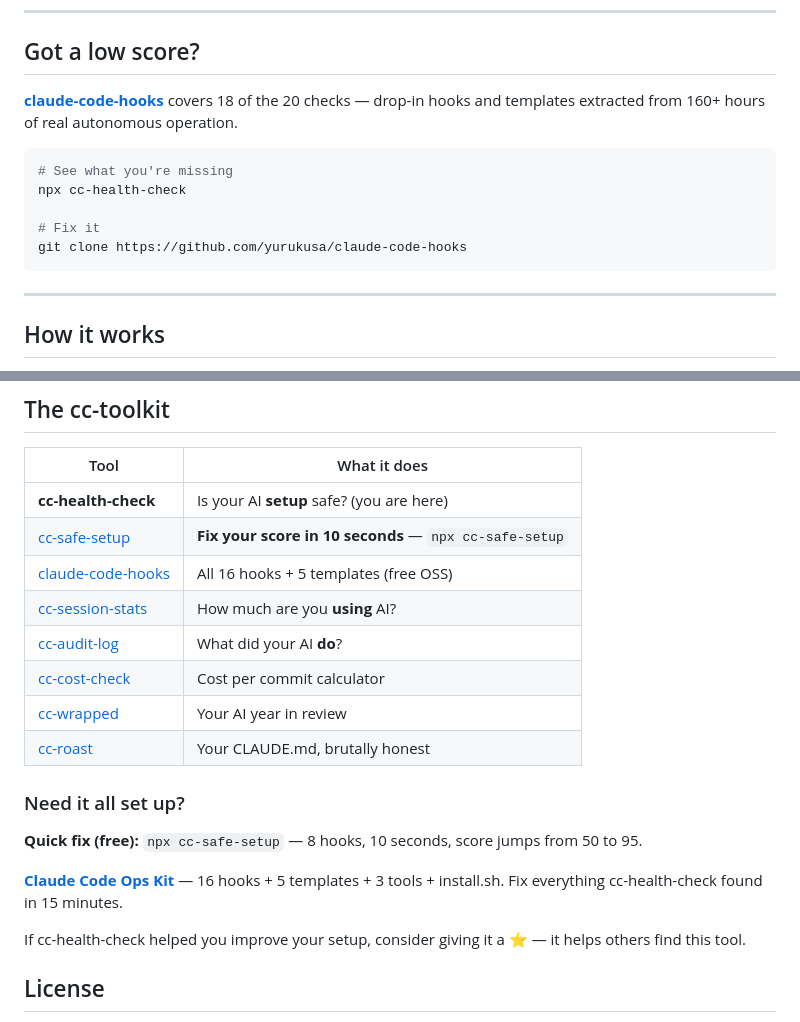
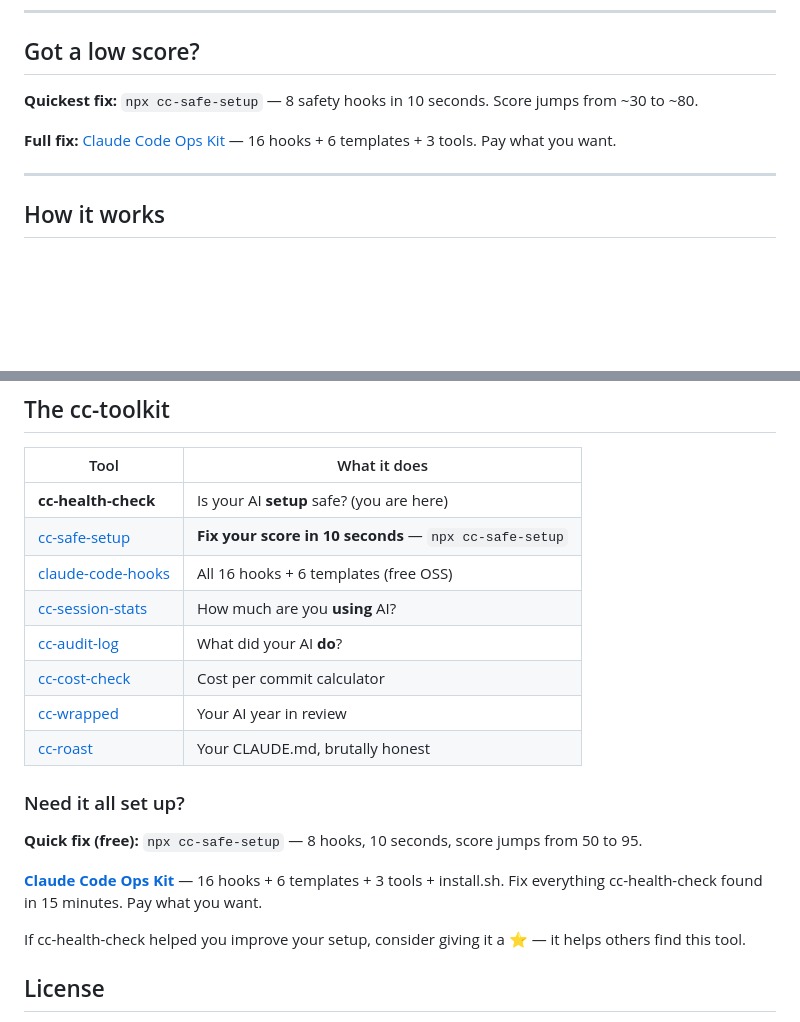
Before and after one commit to yurukusa/cc-health-check, a Markdown page: README.md, 2 parts joined by grey strips. GitHub-like rendering; blank space fills up the shorter version.

Commit message:
docs: update CTA to new funnel format (PWYW) + fix template count 5→6 Co-Authored-By: Claude Opus 4.6 (1M context) <noreply@anthropic.com>

````diff
--- a/README.md
+++ b/README.md
@@ -81,15 +81,9 @@ npx cc-health-check
 
 ## Got a low score?
 
-**[claude-code-hooks](https://github.com/yurukusa/claude-code-hooks)** covers 18 of the 20 checks — drop-in hooks and templates extracted from 160+ hours of real autonomous operation.
+**Quickest fix:** `npx cc-safe-setup` — 8 safety hooks in 10 seconds. Score jumps from ~30 to ~80.
 
-```bash
-# See what you're missing
-npx cc-health-check
-
-# Fix it
-git clone https://github.com/yurukusa/claude-code-hooks
-```
+**Full fix:** [Claude Code Ops Kit](https://yurukusa.github.io/cc-ops-kit-landing/?utm_source=github&utm_medium=readme&utm_campaign=ops-kit&ref=health-check-low-score) — 16 hooks + 6 templates + 3 tools. Pay what you want.
 
 ---
 
@@ -147,7 +141,7 @@ jobs:
 |------|--------------|
 | **cc-health-check** | Is your AI **setup** safe? (you are here) |
 | [cc-safe-setup](https://github.com/yurukusa/cc-safe-setup) | **Fix your score in 10 seconds** — `npx cc-safe-setup` |
-| [claude-code-hooks](https://github.com/yurukusa/claude-code-hooks) | All 16 hooks + 5 templates (free OSS) |
+| [claude-code-hooks](https://github.com/yurukusa/claude-code-hooks) | All 16 hooks + 6 templates (free OSS) |
 | [cc-session-stats](https://github.com/yurukusa/cc-session-stats) | How much are you **using** AI? |
 | [cc-audit-log](https://github.com/yurukusa/cc-audit-log) | What did your AI **do**? |
 | [cc-cost-check](https://github.com/yurukusa/cc-cost-check) | Cost per commit calculator |
@@ -158,7 +152,7 @@ jobs:
 
 **Quick fix (free):** `npx cc-safe-setup` — 8 hooks, 10 seconds, score jumps from 50 to 95.
 
-**[Claude Code Ops Kit](https://yurukusa.github.io/cc-ops-kit-landing/?utm_source=github&utm_medium=readme&utm_campaign=ops-kit&ref=health-check)** — 16 hooks + 5 templates + 3 tools + install.sh. Fix everything cc-health-check found in 15 minutes.
+**[Claude Code Ops Kit](https://yurukusa.github.io/cc-ops-kit-landing/?utm_source=github&utm_medium=readme&utm_campaign=ops-kit&ref=health-check)** — 16 hooks + 6 templates + 3 tools + install.sh. Fix everything cc-health-check found in 15 minutes. Pay what you want.
 
 If cc-health-check helped you improve your setup, consider giving it a ⭐ — it helps others find this tool.
 
````
